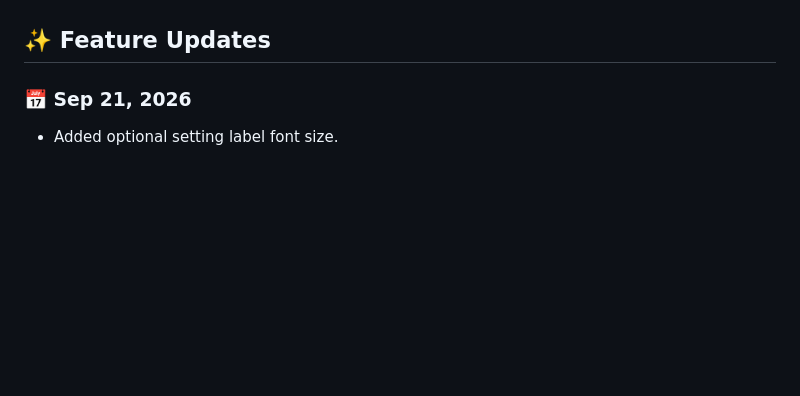
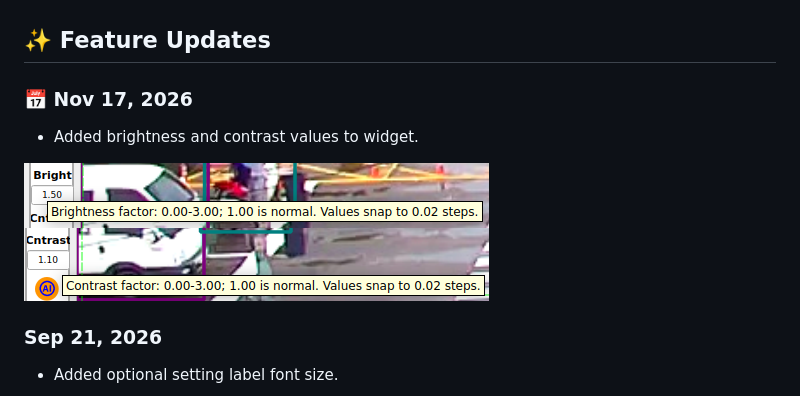
Before and after one commit to ngochdm/Xanylabeling-customize, a Markdown page: README.md, the part around the change. Rendered like a GitHub page; pictures changed too: updates/updates_20261116.png (added), updates/updates_20261117.png (added); blank space fills up the shorter version.

Commit message:
add highlight updates: updates_20261117

```diff
--- a/README.md
+++ b/README.md
@@ -34,7 +34,14 @@ This repository is a customized clone of X-AnyLabeling v2.5.0.
 
 ## ✨ Feature Updates
 
-### 📅 Sep 21, 2026
+### 📅 Nov 17, 2026
+
+- Added brightness and contrast values to widget.
+
+![updates](updates/updates_20261116.png)
+![updates](updates/updates_20261117.png)
+
+### Sep 21, 2026
 
 - Added optional setting label font size.
 
```
Also changed, not shown: 1 other file.
